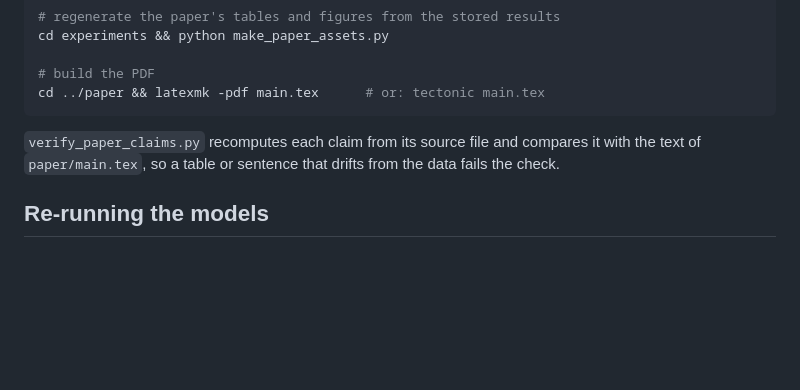
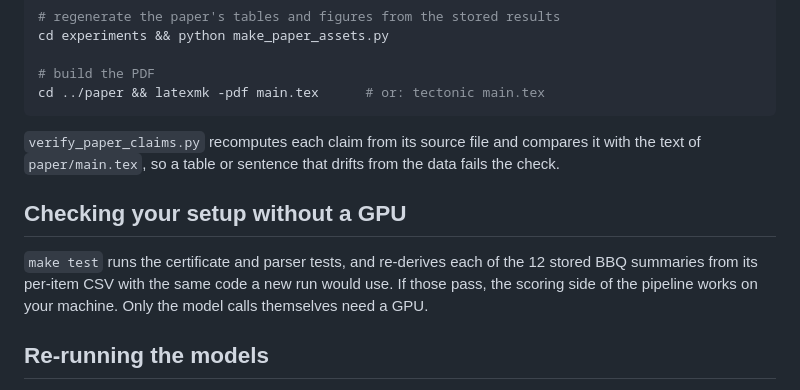
Before and after one commit to amethystani/tessera, a Markdown page: README.md, the part around the change. Drawn GitHub-style; blank space fills up the shorter version.

Commit message:
Explain the GPU-free check in the README

```diff
--- a/README.md
+++ b/README.md
@@ -59,6 +59,12 @@ cd ../paper && latexmk -pdf main.tex      # or: tectonic main.tex
 `verify_paper_claims.py` recomputes each claim from its source file and compares it with the text of
 `paper/main.tex`, so a table or sentence that drifts from the data fails the check.
 
+## Checking your setup without a GPU
+
+`make test` runs the certificate and parser tests, and re-derives each of the 12 stored BBQ summaries
+from its per-item CSV with the same code a new run would use. If those pass, the scoring side of the
+pipeline works on your machine. Only the model calls themselves need a GPU.
+
 ## Re-running the models
 
 The per-item outputs in `experiments/lab_results/` came from a single GPU machine. To regenerate them you
```
